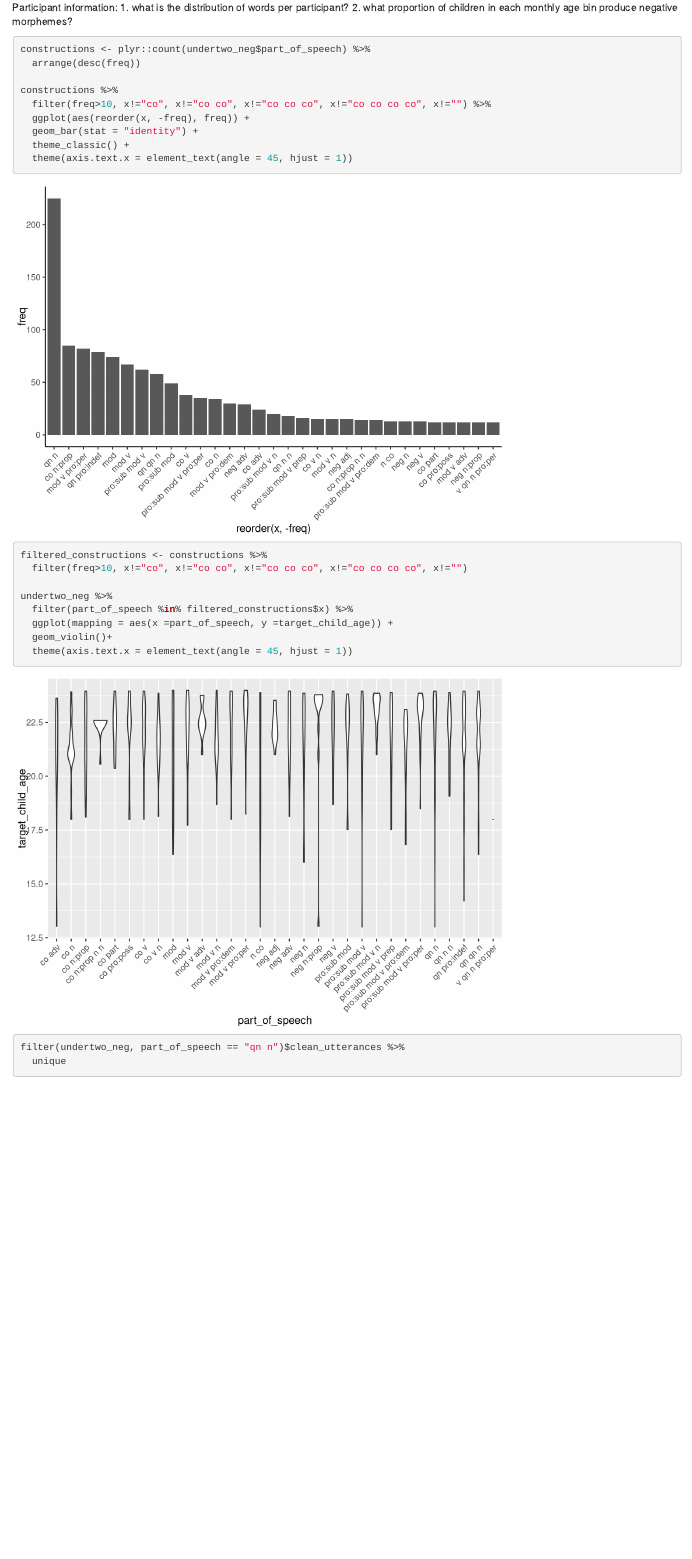
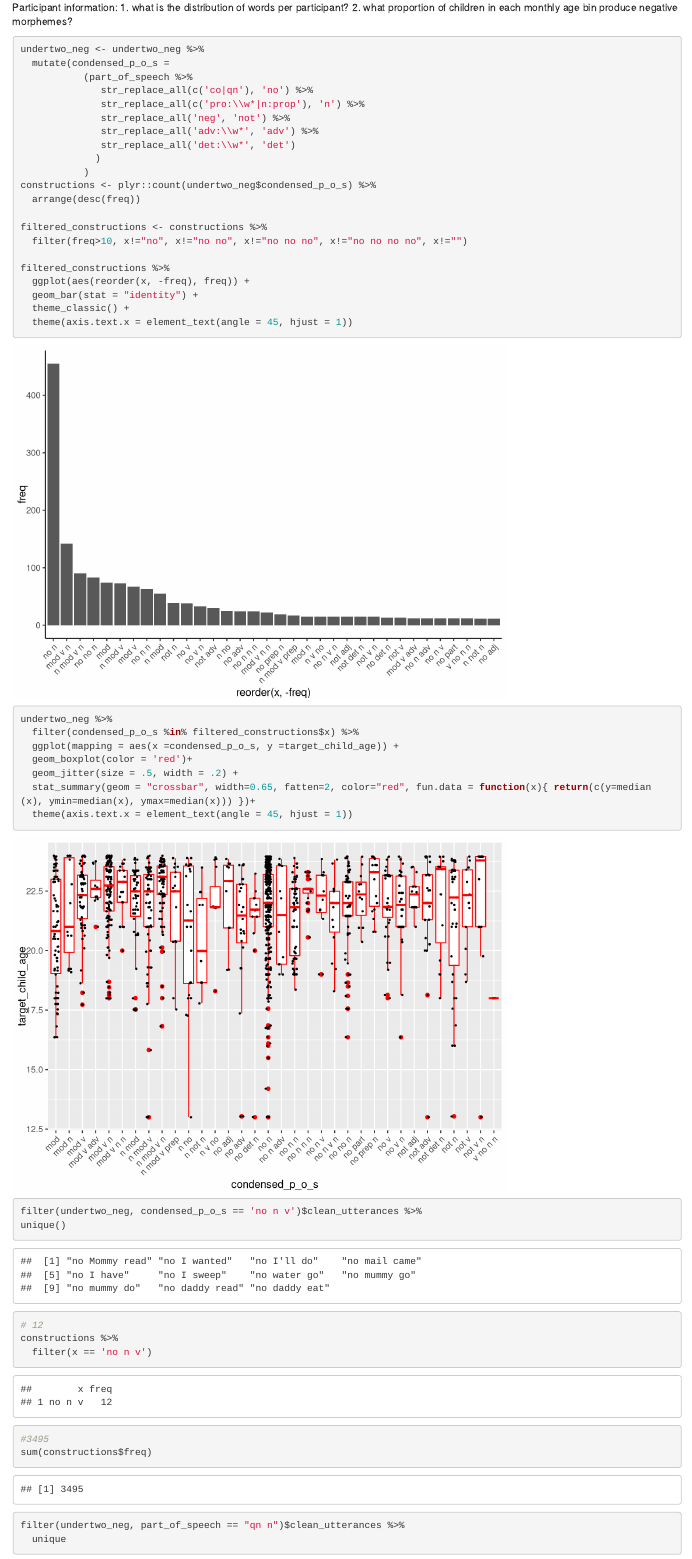
Before and after one commit to jasbi/negation_production, an R Markdown document (negation_production.Rmd): the page in a window 1100 px wide, from 1480 px down. Rendered offline with R 4.5, knitr and Pandoc, with nearby package versions; code that draws random numbers runs with fixed seeds of ours; some code elsewhere in the file could not run offline.

Commit message:
re-plotted constructions and counted 'no n v'

````diff
--- a/negation_production.Rmd
+++ b/negation_production.Rmd
@@ -122,24 +122,45 @@ Participant information:
 2. what proportion of children in each monthly age bin produce negative morphemes?
 
 ```{r construction}
-constructions <- plyr::count(undertwo_neg$part_of_speech) %>%
+undertwo_neg <- undertwo_neg %>%
+  mutate(condensed_p_o_s =
+           (part_of_speech %>%
+              str_replace_all(c('co|qn'), 'no') %>%
+              str_replace_all(c('pro:\\w*|n:prop'), 'n') %>%
+              str_replace_all('neg', 'not') %>%
+              str_replace_all('adv:\\w*', 'adv') %>%
+              str_replace_all('det:\\w*', 'det')
+             )
+           )
+constructions <- plyr::count(undertwo_neg$condensed_p_o_s) %>%
   arrange(desc(freq))
 
-constructions %>%
-  filter(freq>10, x!="co", x!="co co", x!="co co co", x!="co co co co", x!="") %>%
+filtered_constructions <- constructions %>%
+  filter(freq>10, x!="no", x!="no no", x!="no no no", x!="no no no no", x!="")
+
+filtered_constructions %>%
   ggplot(aes(reorder(x, -freq), freq)) +
   geom_bar(stat = "identity") +
   theme_classic() +
   theme(axis.text.x = element_text(angle = 45, hjust = 1))
 
-filtered_constructions <- constructions %>%
-  filter(freq>10, x!="co", x!="co co", x!="co co co", x!="co co co co", x!="")
+undertwo_neg %>%
+  filter(condensed_p_o_s %in% filtered_constructions$x) %>%
+  ggplot(mapping = aes(x =condensed_p_o_s, y =target_child_age)) +
+  geom_boxplot(color = 'red')+
+  geom_jitter(size = .5, width = .2) +
+  stat_summary(geom = "crossbar", width=0.65, fatten=2, color="red", fun.data = function(x){ return(c(y=median(x), ymin=median(x), ymax=median(x))) })+
+  theme(axis.text.x = element_text(angle = 45, hjust = 1))
 
-undertwo_neg %>%
-  filter(part_of_speech %in% filtered_constructions$x) %>%
-  ggplot(mapping = aes(x =part_of_speech, y =target_child_age)) +
-  geom_violin()+
-  theme(axis.text.x = element_text(angle = 45, hjust = 1))
+filter(undertwo_neg, condensed_p_o_s == 'no n v')$clean_utterances %>%
+unique()
+
+# 12
+constructions %>%
+  filter(x == 'no n v')
+
+#3495
+sum(constructions$freq)
 ```
 
 ```{r}
````
